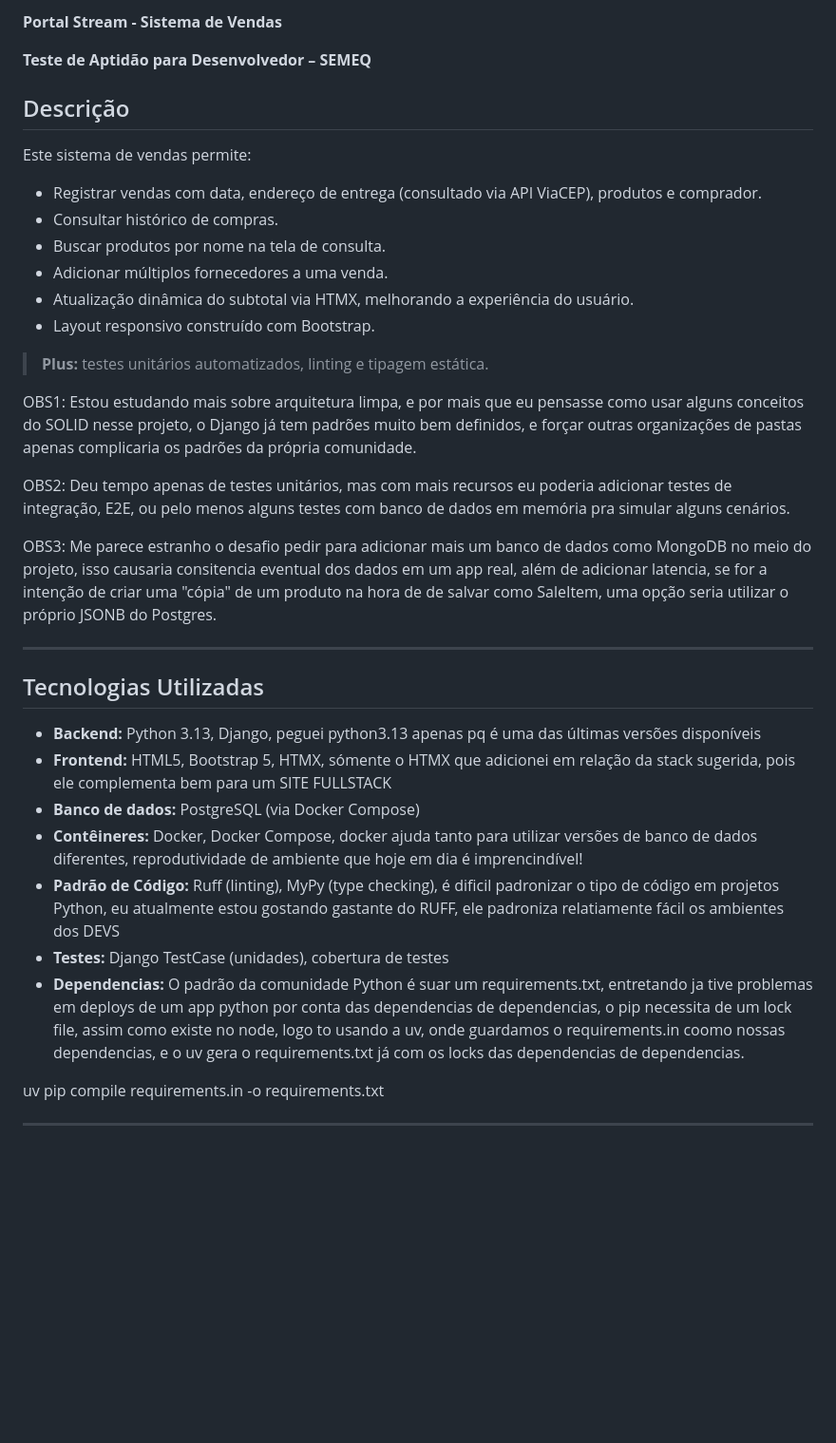
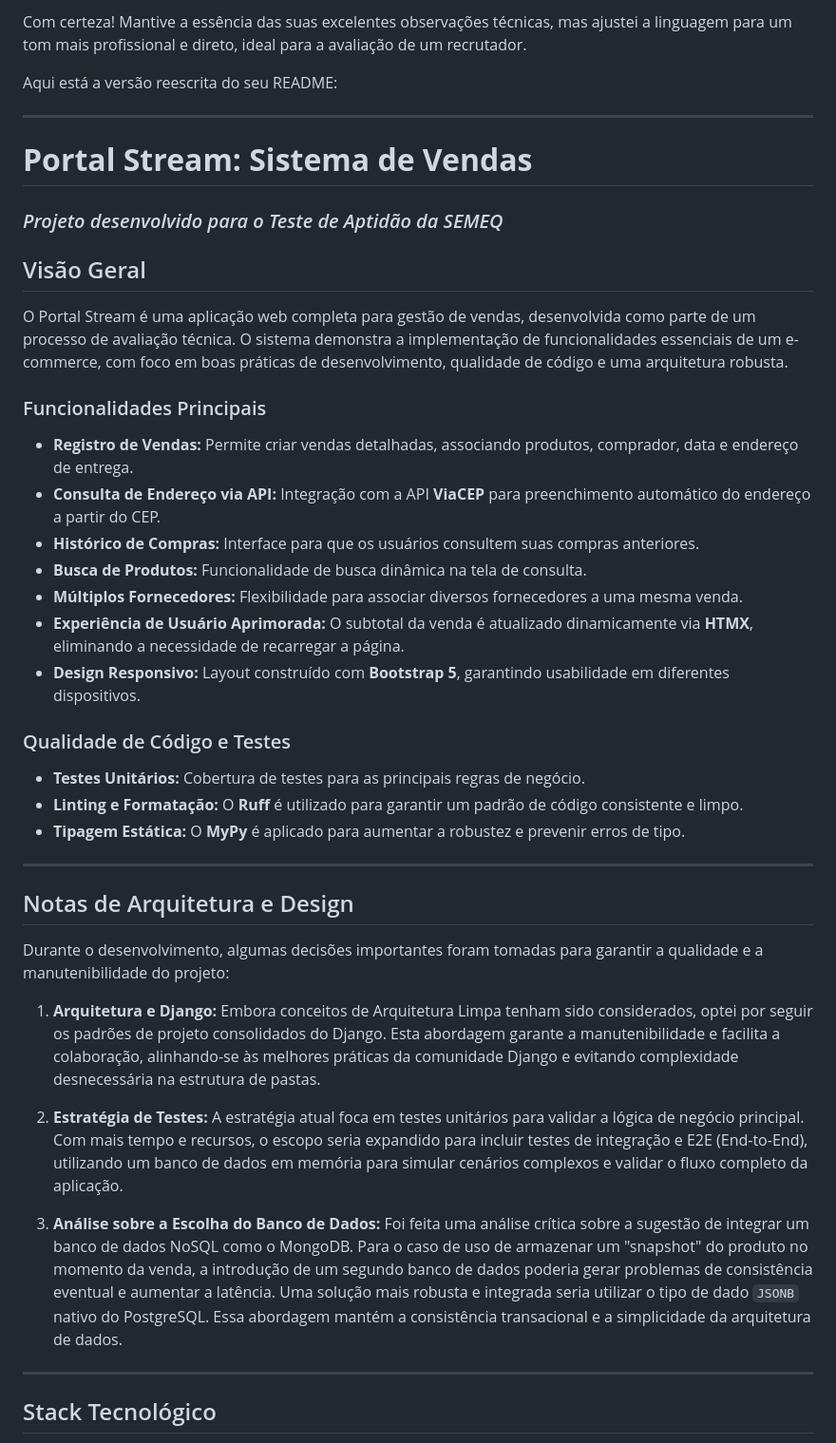
Before and after one commit to ViniciusCostaGandolfi/DESAFIO_SEMEC, a Markdown page: README.md, the part around the change printed below. Shown: that part at 95% size. GitHub-like rendering; blank space fills up the shorter version.

Commit message:
Atualiza README

```diff
--- a/README.md
+++ b/README.md
@@ -1,44 +1,46 @@
-**Portal Stream - Sistema de Vendas**
+Com certeza\! Mantive a essência das suas excelentes observações técnicas, mas ajustei a linguagem para um tom mais profissional e direto, ideal para a avaliação de um recrutador.
 
-**Teste de Aptidão para Desenvolvedor – SEMEQ**
+Aqui está a versão reescrita do seu README:
 
+-----
 
-## Descrição
+# **Portal Stream: Sistema de Vendas**
 
-Este sistema de vendas permite:
+### *Projeto desenvolvido para o Teste de Aptidão da SEMEQ*
 
-* Registrar vendas com data, endereço de entrega (consultado via API ViaCEP), produtos e comprador.
-* Consultar histórico de compras.
-* Buscar produtos por nome na tela de consulta.
-* Adicionar múltiplos fornecedores a uma venda.
-* Atualização dinâmica do subtotal via HTMX, melhorando a experiência do usuário.
-* Layout responsivo construído com Bootstrap.
+## Visão Geral
 
-> **Plus:** testes unitários automatizados, linting e tipagem estática.
+O Portal Stream é uma aplicação web completa para gestão de vendas, desenvolvida como parte de um processo de avaliação técnica. O sistema demonstra a implementação de funcionalidades essenciais de um e-commerce, com foco em boas práticas de desenvolvimento, qualidade de código e uma arquitetura robusta.
 
+### Funcionalidades Principais
 
-OBS1: Estou estudando mais sobre arquitetura limpa, e por mais que eu pensasse como usar alguns conceitos do SOLID nesse projeto, o Django já tem padrões muito bem definidos, e forçar outras organizações de pastas apenas complicaria os padrões da própria comunidade.
+  * **Registro de Vendas:** Permite criar vendas detalhadas, associando produtos, comprador, data e endereço de entrega.
+  * **Consulta de Endereço via API:** Integração com a API **ViaCEP** para preenchimento automático do endereço a partir do CEP.
+  * **Histórico de Compras:** Interface para que os usuários consultem suas compras anteriores.
+  * **Busca de Produtos:** Funcionalidade de busca dinâmica na tela de consulta.
+  * **Múltiplos Fornecedores:** Flexibilidade para associar diversos fornecedores a uma mesma venda.
+  * **Experiência de Usuário Aprimorada:** O subtotal da venda é atualizado dinamicamente via **HTMX**, eliminando a necessidade de recarregar a página.
+  * **Design Responsivo:** Layout construído com **Bootstrap 5**, garantindo usabilidade em diferentes dispositivos.
 
+### Qualidade de Código e Testes
 
-OBS2: Deu tempo apenas de testes unitários, mas com mais recursos eu poderia adicionar testes de integração, E2E, ou pelo menos alguns testes com banco de dados em memória pra simular alguns cenários.
+  * **Testes Unitários:** Cobertura de testes para as principais regras de negócio.
+  * **Linting e Formatação:** O **Ruff** é utilizado para garantir um padrão de código consistente e limpo.
+  * **Tipagem Estática:** O **MyPy** é aplicado para aumentar a robustez e prevenir erros de tipo.
 
-OBS3: Me parece estranho o desafio pedir para adicionar mais um banco de dados como MongoDB no meio do projeto, isso causaria consitencia eventual dos dados em um app real, além de adicionar latencia, se for a intenção de criar uma "cópia" de um produto na hora de de salvar como SaleItem, uma opção seria utilizar o próprio JSONB do Postgres.
+-----
 
+## Notas de Arquitetura e Design
 
----
+Durante o desenvolvimento, algumas decisões importantes foram tomadas para garantir a qualidade e a manutenibilidade do projeto:
 
-## Tecnologias Utilizadas
+1.  **Arquitetura e Django:** Embora conceitos de Arquitetura Limpa tenham sido considerados, optei por seguir os padrões de projeto consolidados do Django. Esta abordagem garante a manutenibilidade e facilita a colaboração, alinhando-se às melhores práticas da comunidade Django e evitando complexidade desnecessária na estrutura de pastas.
 
-* **Backend:** Python 3.13, Django, peguei python3.13 apenas pq é uma das últimas versões disponíveis
-* **Frontend:** HTML5, Bootstrap 5, HTMX, sómente o HTMX que adicionei em relação da stack sugerida, pois ele complementa bem para um SITE FULLSTACK
-* **Banco de dados:** PostgreSQL (via Docker Compose)
-* **Contêineres:** Docker, Docker Compose, docker ajuda tanto para utilizar versões de banco de dados diferentes, reprodutividade de ambiente que hoje em dia é imprencindível!
-* **Padrão de Código:** Ruff (linting), MyPy (type checking), é dificil padronizar o tipo de código em projetos Python, eu atualmente estou gostando gastante do RUFF, ele padroniza relatiamente fácil os ambientes dos DEVS
-* **Testes:** Django TestCase (unidades), cobertura de testes
-* **Dependencias:** O padrão da comunidade Python é suar um requirements.txt, entretando ja tive problemas em deploys de um app python por conta das dependencias de dependencias, o pip necessita de um lock file, assim como existe no node, logo to usando a uv, onde guardamos o requirements.in coomo nossas dependencias, e o uv gera o requirements.txt já com os locks das dependencias de dependencias.
+2.  **Estratégia de Testes:** A estratégia atual foca em testes unitários para validar a lógica de negócio principal. Com mais tempo e recursos, o escopo seria expandido para incluir testes de integração e E2E (End-to-End), utilizando um banco de dados em memória para simular cenários complexos e validar o fluxo completo da aplicação.
 
-uv pip compile requirements.in -o requirements.txt
+3.  **Análise sobre a Escolha do Banco de Dados:** Foi feita uma análise crítica sobre a sugestão de integrar um banco de dados NoSQL como o MongoDB. Para o caso de uso de armazenar um "snapshot" do produto no momento da venda, a introdução de um segundo banco de dados poderia gerar problemas de consistência eventual e aumentar a latência. Uma solução mais robusta e integrada seria utilizar o tipo de dado `JSONB` nativo do PostgreSQL. Essa abordagem mantém a consistência transacional e a simplicidade da arquitetura de dados.
 
+-----
 
----
+## Stack Tecnológico
 
```
Also changed, not shown: other parts of README.md (+65 -78 lines).
